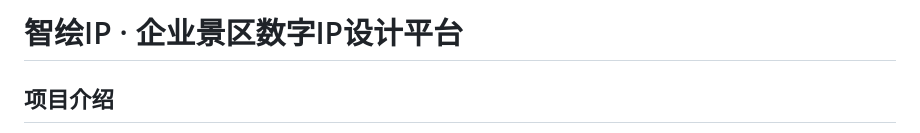
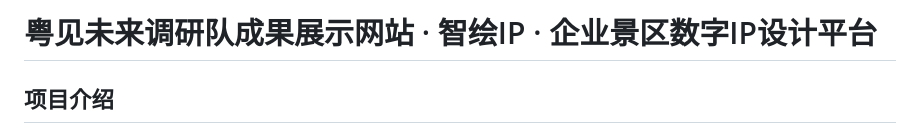
Before and after one commit to tyttyt-ops/smart-cultural-tourism, a Markdown page: README.md, the part around the change. Drawn GitHub-style.

```diff
--- a/README.md
+++ b/README.md
@@ -1,4 +1,4 @@
-# 智绘IP · 企业景区数字IP设计平台
+# 粤见未来调研队成果展示网站 · 智绘IP · 企业景区数字IP设计平台
 
 ## 项目介绍
 
```
